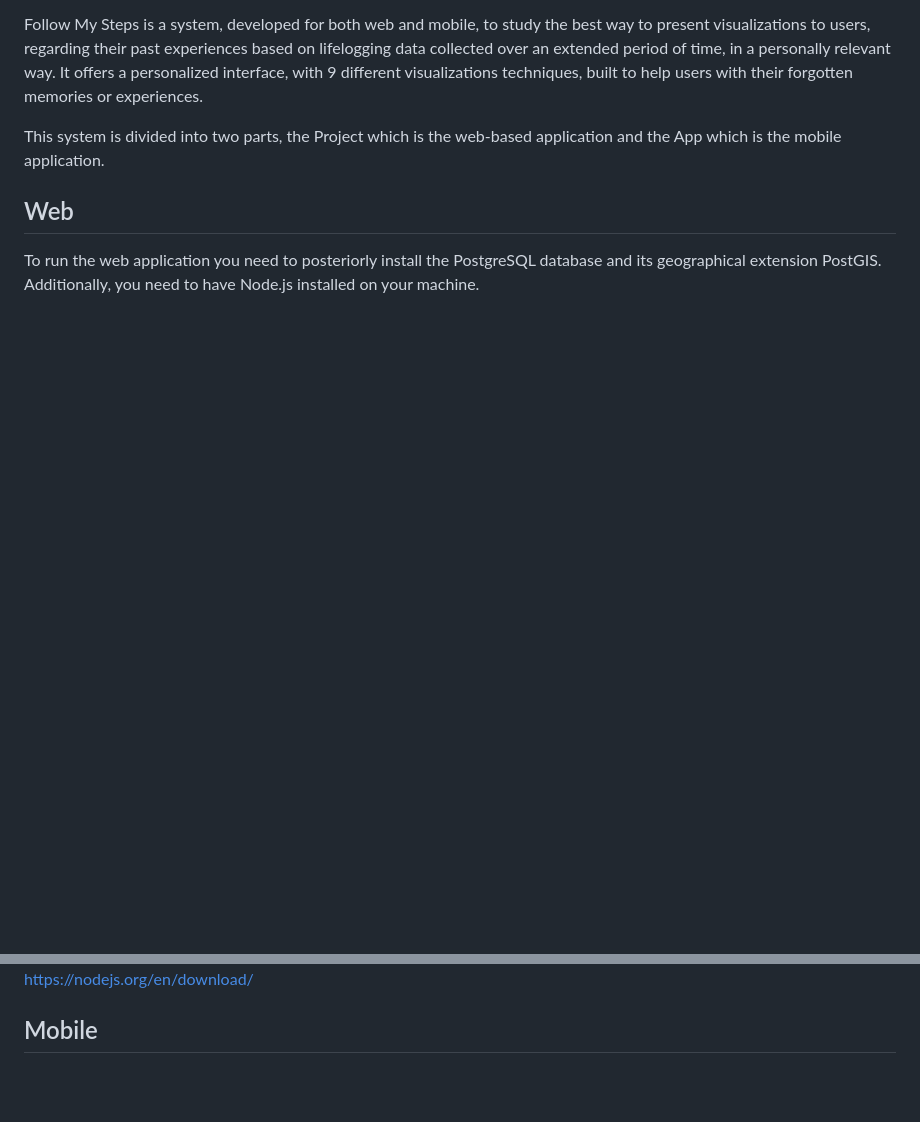
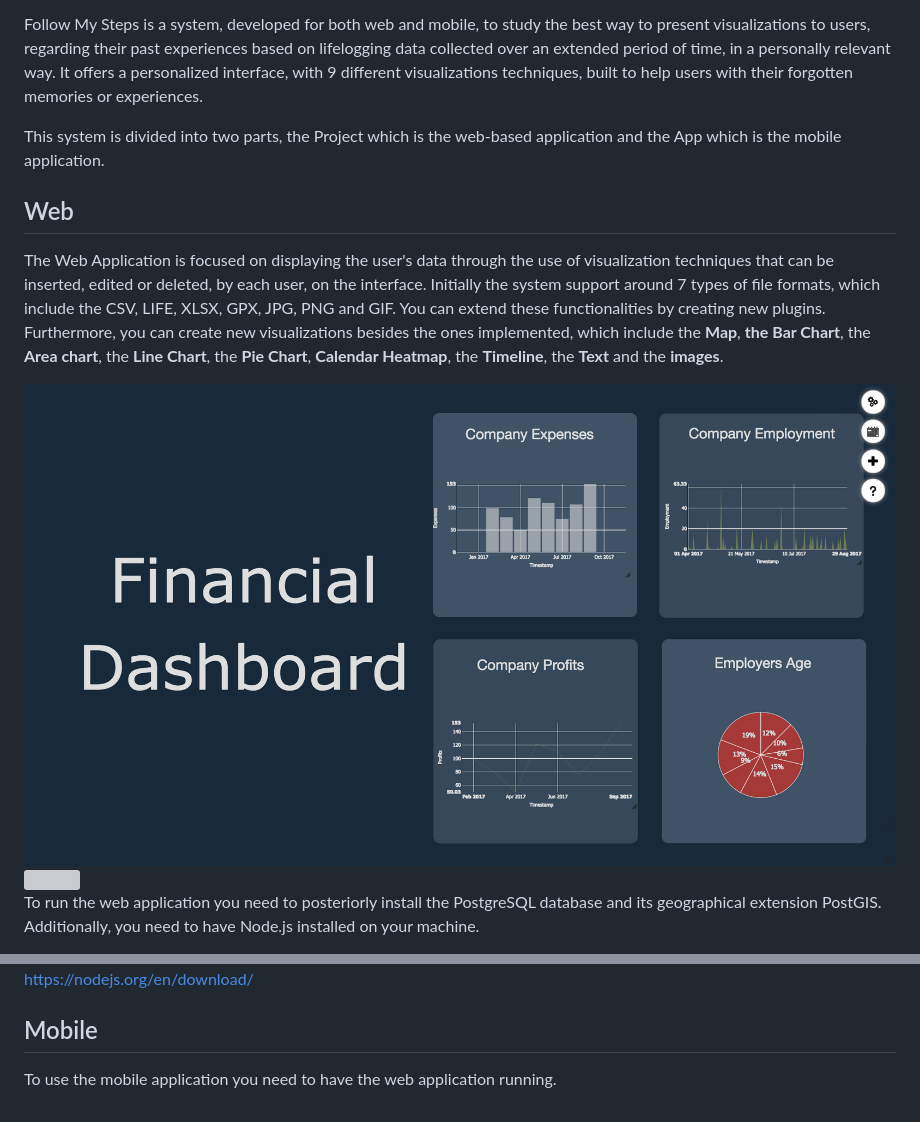
Before and after one commit to Rodrigo12/Follow-My-Steps, a Markdown page: README.md, 2 parts joined by grey strips. Drawn GitHub-style; pictures changed too: img/financial.png (added); blank space fills up the shorter version; grey boxes are pictures that could not be loaded.

```diff
--- a/README.md
+++ b/README.md
@@ -12,6 +12,12 @@ It offers a personalized interface, with 9 different visualizations techniques,
 This system is divided into two parts, the Project which is the web-based application and the App which is the mobile application.
 
 ## Web
+The Web Application is focused on displaying the user's data through the use of visualization techniques that can be inserted, edited or deleted, by each user, on the interface.
+Initially the system support around 7 types of file formats, which include the CSV, LIFE, XLSX, GPX, JPG, PNG and GIF. You can extend these functionalities by creating new plugins. Furthermore, you can create new visualizations besides the ones implemented, which include the <strong>Map</strong>, <strong>the Bar Chart</strong>, the <strong>Area chart</strong>, the <strong>Line Chart</strong>, the <strong>Pie Chart</strong>, <strong>Calendar Heatmap</strong>, the <strong>Timeline</strong>, the <strong>Text</strong> and the <strong>images</strong>.
+
+<img src="img/financial.png" style="margin: auto;" />
+
+<img src="img/travel.png" style="margin: auto;" />
 
 To run the web application you need to posteriorly install the PostgreSQL database and its geographical extension PostGIS.
 Additionally, you need to have Node.js installed on your machine.
@@ -23,6 +26,5 @@ Additionally, you need to have Node.js installed on your machine.
 </br>PostGIS: https://postgis.net/source/
 </br>Node.js: https://nodejs.org/en/download/
 
-
-
 ## Mobile
+To use the mobile application you need to have the web application running.
```
Also changed, not shown: other parts of README.md (+1 -4 lines), 2 other files.
